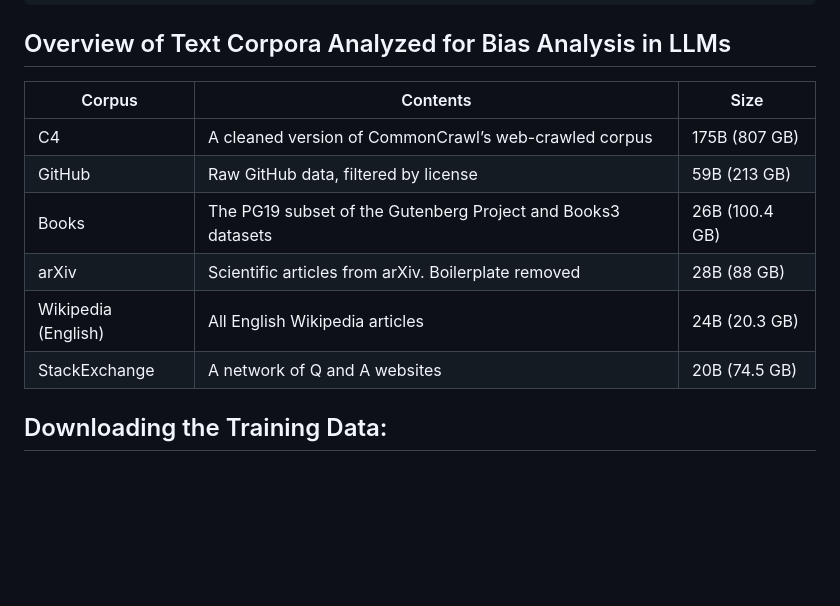
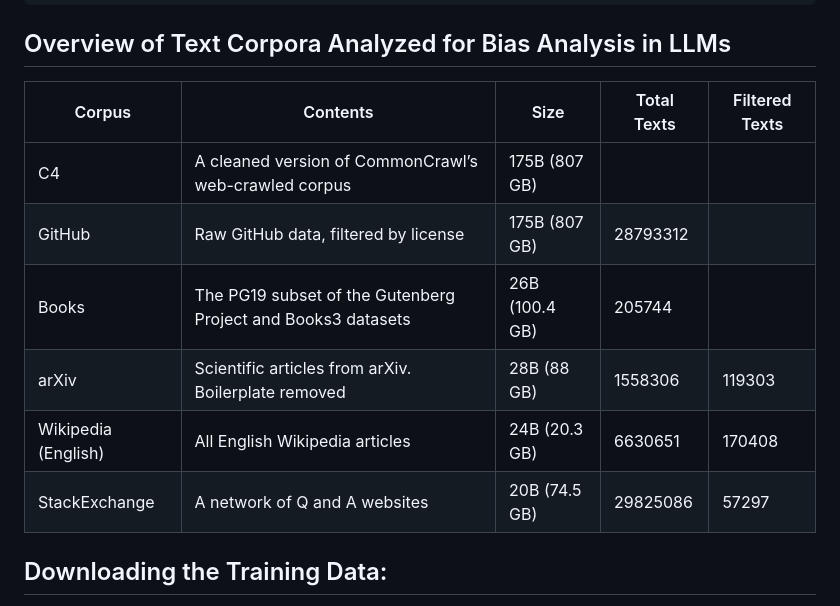
Before and after one commit to Lassehhansen/LLM_Bias, a Markdown page: README.md, the part around the change. GitHub-like rendering; blank space fills up the shorter version.

```diff
--- a/README.md
+++ b/README.md
@@ -93,14 +93,14 @@ LLM_Bias/
 
 ## Overview of Text Corpora Analyzed for Bias Analysis in LLMs
 
-| Corpus              | Contents                                                     | Size               |
-| --------------------| -------------------------------------------------------------| ------------------ |
+| Corpus              | Contents                                                     | Size               | Total Texts        | Filtered Texts |
+| --------------------| -------------------------------------------------------------| ------------------ | ------------------ |------------------ |
 | C4                  | A cleaned version of CommonCrawl’s web-crawled corpus        | 175B (807 GB)      |
-| GitHub              | Raw GitHub data, filtered by license                         | 59B (213 GB)       |
-| Books               | The PG19 subset of the Gutenberg Project and Books3 datasets | 26B (100.4 GB)     |
-| arXiv               | Scientific articles from arXiv. Boilerplate removed          | 28B (88 GB)        |
-| Wikipedia (English) | All English Wikipedia articles                               | 24B (20.3 GB)      |
-| StackExchange       | A network of Q and A websites                                | 20B (74.5 GB)      |
+| GitHub              | Raw GitHub data, filtered by license                         | 175B (807 GB)      | 28793312           |      |
+| Books               | The PG19 subset of the Gutenberg Project and Books3 datasets | 26B (100.4 GB)     | 205744             |      |
+| arXiv               | Scientific articles from arXiv. Boilerplate removed          | 28B (88 GB)        | 1558306            |119303             |
+| Wikipedia (English) | All English Wikipedia articles                               | 24B (20.3 GB)      | 6630651            |170408
+| StackExchange       | A network of Q and A websites                                | 20B (74.5 GB)      | 29825086           |57297
 
 ## Downloading the Training Data:
 
```
